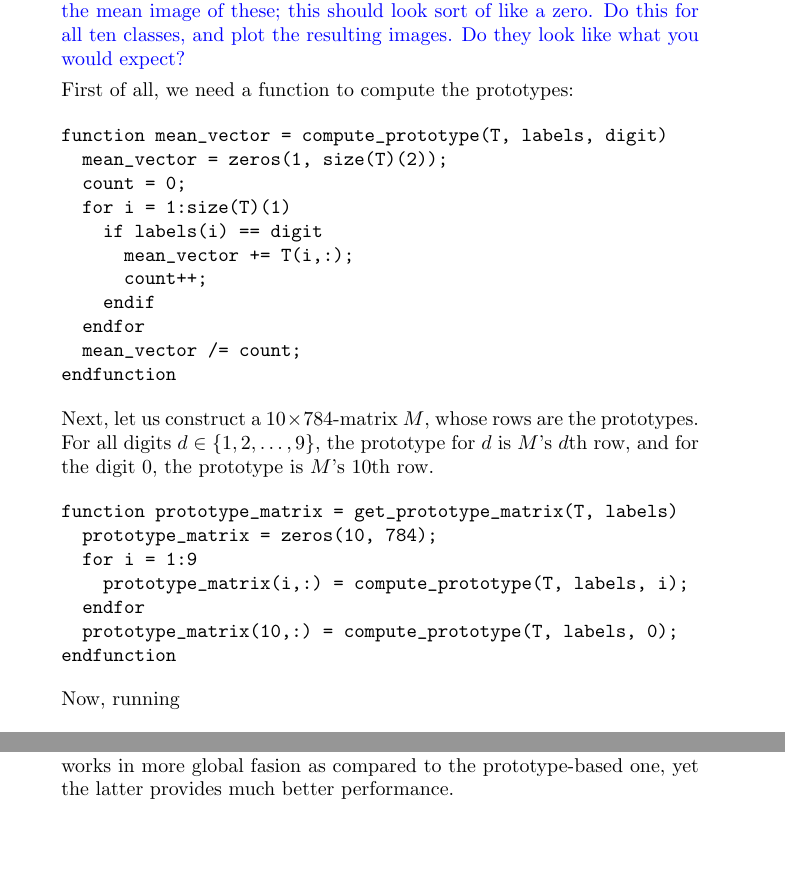
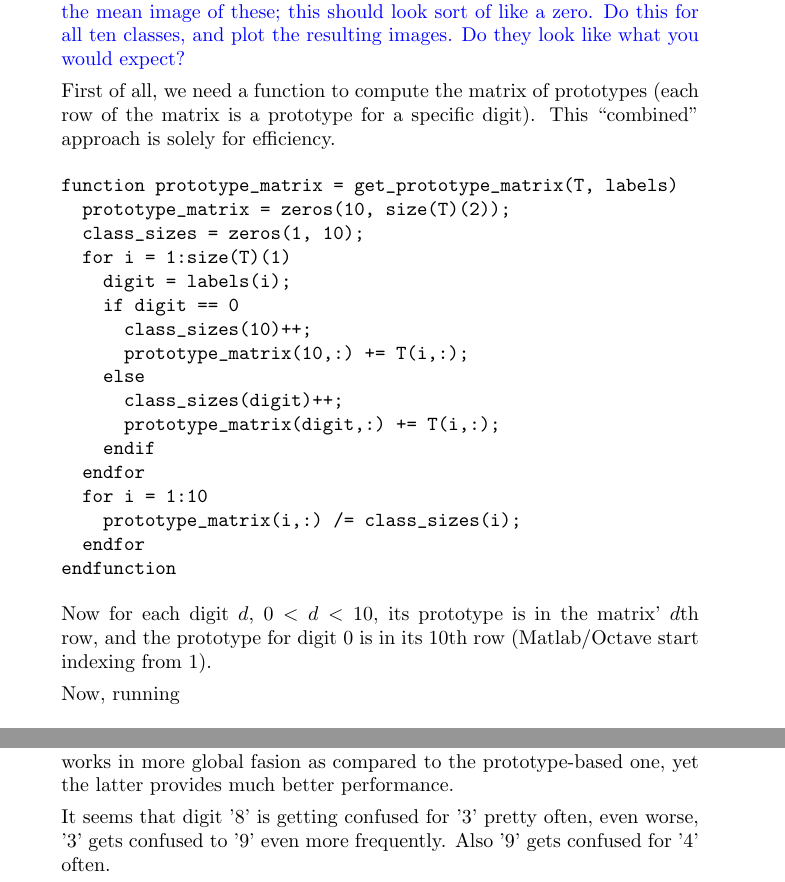
Before and after one commit to coderodde/iml, a LaTeX document (ex3/ex3.tex): two parts of pages 3 and 7 of 7, joined at a grey line, cut so that both start at the same text, the shorter picture padded with empty space. Compiled offline with pdfLaTeX.

Commit message:
Programming task is now really ready.

```diff
--- a/ex3/ex3.tex
+++ b/ex3/ex3.tex
@@ -83,30 +83,27 @@ TestSetY = y(2501:5000);
 \item[(d)] For each ot the ten classes (digits 0-9), compute a class \textit{prototype} given by the mean of all the images in the training set that belong to this class. That is, select from the training set all images of class '0' and compute the mean image of these; this should look sort of like a zero. Do this for all ten classes, and plot the resulting images. Do they look like what you would expect?
 
 \color{black}
-First of all, we need a function to compute the prototypes:
+First of all, we need a function to compute the matrix of prototypes (each row of the matrix is a prototype for a specific digit). This ``combined'' approach is solely for efficiency.
 \begin{verbatim}
-function mean_vector = compute_prototype(T, labels, digit)
-  mean_vector = zeros(1, size(T)(2));
-  count = 0;
+function prototype_matrix = get_prototype_matrix(T, labels)
+  prototype_matrix = zeros(10, size(T)(2));
+  class_sizes = zeros(1, 10);
   for i = 1:size(T)(1)
-    if labels(i) == digit
-      mean_vector += T(i,:);
-      count++;
+    digit = labels(i);
+    if digit == 0
+      class_sizes(10)++;
+      prototype_matrix(10,:) += T(i,:);
+    else
+      class_sizes(digit)++;
+      prototype_matrix(digit,:) += T(i,:);
     endif
   endfor
-  mean_vector /= count;
+  for i = 1:10
+    prototype_matrix(i,:) /= class_sizes(i);
+  endfor
 endfunction
 \end{verbatim}
-Next, let us construct a $10 \times 784$-matrix $M$, whose rows are the prototypes. For all digits $d \in \{ 1, 2, \dots, 9 \}$, the prototype for $d$ is $M$'s $d$th row, and for the digit 0, the prototype is $M$'s 10th row.
-\begin{verbatim}
-function prototype_matrix = get_prototype_matrix(T, labels)
-  prototype_matrix = zeros(10, 784);
-  for i = 1:9
-    prototype_matrix(i,:) = compute_prototype(T, labels, i);
-  endfor
-  prototype_matrix(10,:) = compute_prototype(T, labels, 0);
-endfunction
-\end{verbatim}
+Now for each digit $d$, $0 < d < 10$, its prototype is in the matrix' $d$th row, and the prototype for digit 0 is in its 10th row (Matlab/Octave start indexing from 1).
 
 Now, running
 \begin{verbatim}
@@ -251,6 +248,7 @@ endfunction
 
 \color{black} The error rate of the prototype-based classifier is 0.2036 and the error rate of kNN-classifier is 0.0852. I think this is due to the fact that kNN works in more global fasion as compared to the prototype-based one, yet the latter provides much better performance.
 
+It seems that digit '8' is getting confused for '3' pretty often, even worse, '3' gets confused to '9' even more frequently. Also '9' gets confused for '4' often.
 \end{itemize}
 
 \end{document}
```
Also changed, not shown: ex3/ex3.pdf, ex3/ex3.tex (6 more changed lines).
